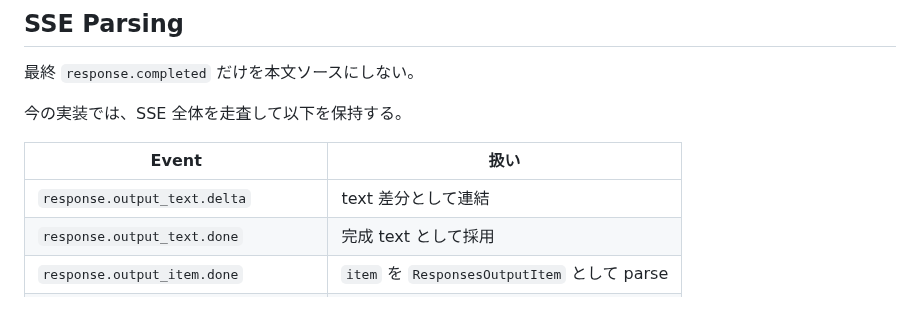
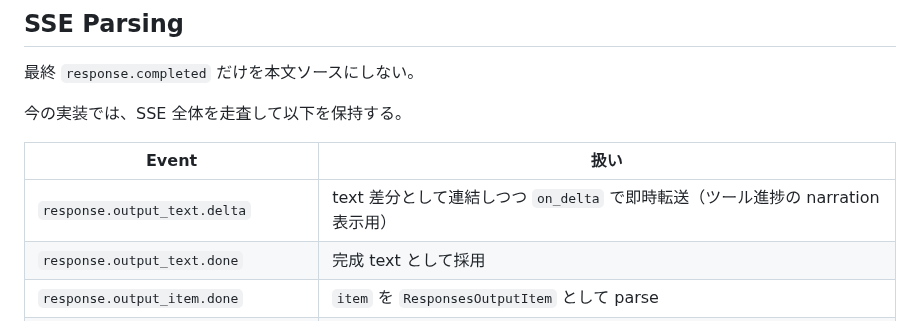
Before and after one commit to endo-ly/egopulse, a Markdown page: docs/openai-codex.md, the part around the change. Rendered like a GitHub page.

Commit message:
docs(openai-codex): note on_delta forwarding of output_text.delta

```diff
--- a/docs/openai-codex.md
+++ b/docs/openai-codex.md
@@ -75,7 +75,7 @@ tools がある場合:
 
 | Event | 扱い |
 |---|---|
-| `response.output_text.delta` | text 差分として連結 |
+| `response.output_text.delta` | text 差分として連結しつつ `on_delta` で即時転送（ツール進捗の narration 表示用） |
 | `response.output_text.done` | 完成 text として採用 |
 | `response.output_item.done` | `item` を `ResponsesOutputItem` として parse |
 | `response.completed` / `response.done` | final response として保持 |
```
